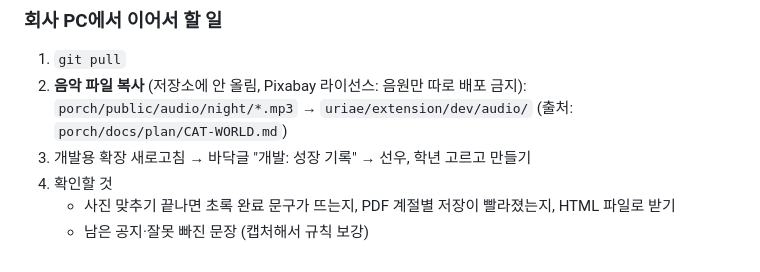
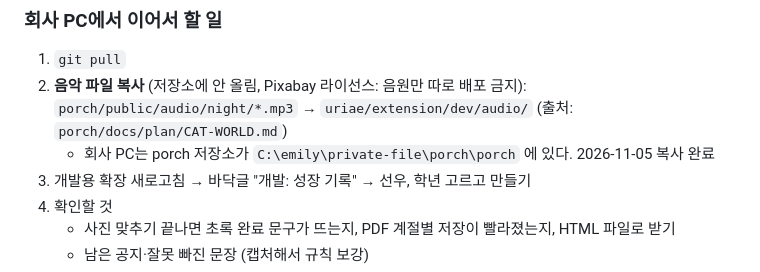
Before and after one commit to dev-emilyJung/uriae, a Markdown page: TIMELINE.md, the part around the change. Rendered like a GitHub page.

Commit message:
타임라인: 회사 PC의 porch 위치와 음악 복사 완료
Co-Authored-By: Claude Opus 5.5 <noreply@anthropic.com>

```diff
--- a/TIMELINE.md
+++ b/TIMELINE.md
@@ -31,6 +31,7 @@
 1. `git pull`
 2. **음악 파일 복사** (저장소에 안 올림, Pixabay 라이선스: 음원만 따로 배포 금지):
    `porch/public/audio/night/*.mp3` → `uriae/extension/dev/audio/` (출처: `porch/docs/plan/CAT-WORLD.md`)
+   - 회사 PC는 porch 저장소가 `C:\emily\private-file\porch\porch` 에 있다. 2026-11-05 복사 완료
 3. 개발용 확장 새로고침 → 바닥글 "개발: 성장 기록" → 선우, 학년 고르고 만들기
 4. 확인할 것
    - 사진 맞추기 끝나면 초록 완료 문구가 뜨는지, PDF 계절별 저장이 빨라졌는지, HTML 파일로 받기
```
